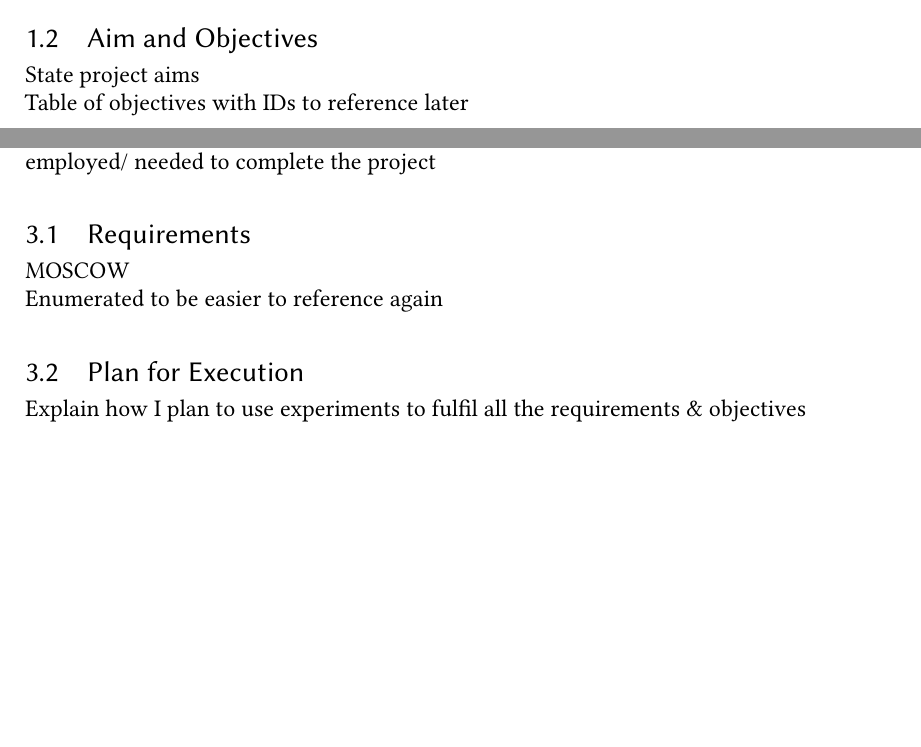
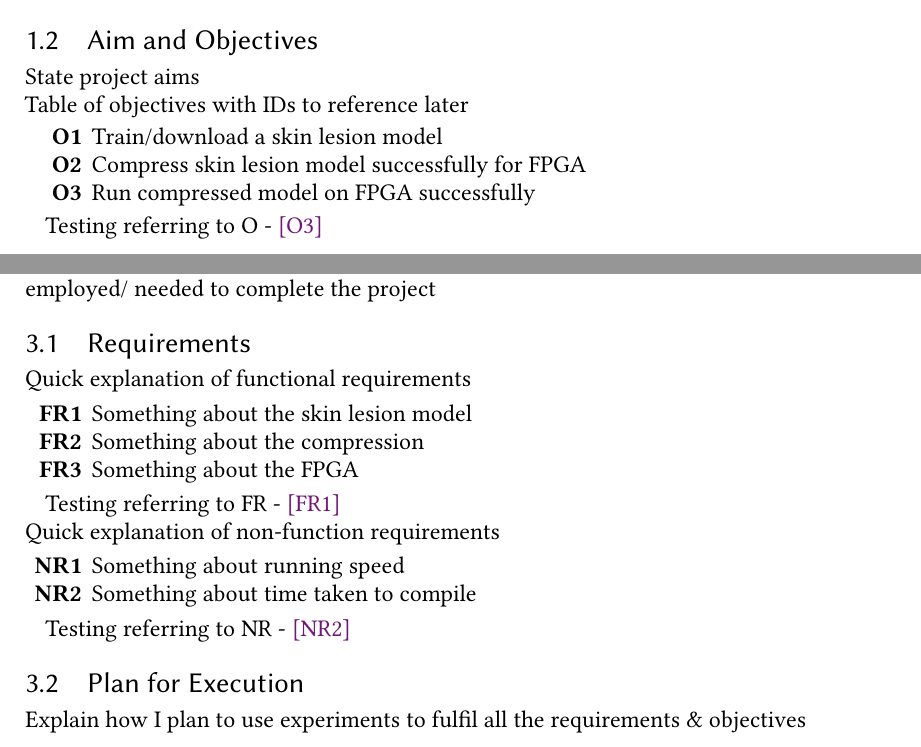
Before and after one commit to L3w1s6/skin-lesion-ml-to-fpga, a LaTeX thesis (Dissertation LaTeX/main_d1.tex): two parts of pages 7 and 9 of 11, joined at a grey line, cut so that both start at the same text, the shorter picture padded with empty space. Compiled offline with pdfLaTeX.

Commit message:
added requirements & objectives list structure with interactive references

```diff
--- a/Dissertation LaTeX/main_d1.tex
+++ b/Dissertation LaTeX/main_d1.tex
@@ -3,6 +3,10 @@
 % make ACM settings and load extra packages
 \input{hwu_template/acm_settings}
 \input{hwu_template/packages}
+
+\usepackage{enumitem} % requirements list
+% \usepackage{tabularx} % for requirements table
+% \usepackage{booktabs}
 
 % document details
 % replace those with your details
@@ -75,6 +103,14 @@ Summary of project motivation \& context
     \subsection{Aim and Objectives} \label{sec:intro_aim}
     State project aims\\
     Table of objectives with IDs to reference later
+
+    \begin{objs}
+        \item\label{obj:train} Train/download a skin lesion model
+        \item\label{obj:compress} Compress skin lesion model successfully for FPGA
+        \item\label{obj:run} Run compressed model on FPGA successfully
+    \end{objs}
+
+    Testing referring to O - \ref{obj:run}
 
 % Plan of the document.
 
@@ -159,9 +195,26 @@ The final area of research in \cref{subsec:ml_models} is finding existing skin l
 Detailed description of necessary methods, requirements, research questions that will be employed/
 needed to complete the project
 
+    % MOSCOW, enumerate so can be referenced later
     \subsection{Requirements}
-    MOSCOW\\
-    Enumerated to be easier to reference again
+    Quick explanation of functional requirements
+
+    \begin{reqs}
+        \item\label{req:model} Something about the skin lesion model
+        \item\label{req:compress} Something about the compression
+        \item\label{req:fpga} Something about the FPGA
+    \end{reqs}
+
+    Testing referring to FR - \ref{req:model}
+    \\
+    Quick explanation of non-function requirements
+
+    \begin{reqsn}
+        \item\label{reqn:speed} Something about running speed
+        \item\label{reqn:compile_speed} Something about time taken to compile
+    \end{reqsn}
+
+    Testing referring to NR - \ref{reqn:compile_speed}
 
     \subsection{Plan for Execution}
     Explain how I plan to use experiments to fulfil all the requirements \& objectives
```
Also changed, not shown: Dissertation LaTeX/main_d1.pdf, Dissertation LaTeX/main_d1.tex (24 more changed lines).
